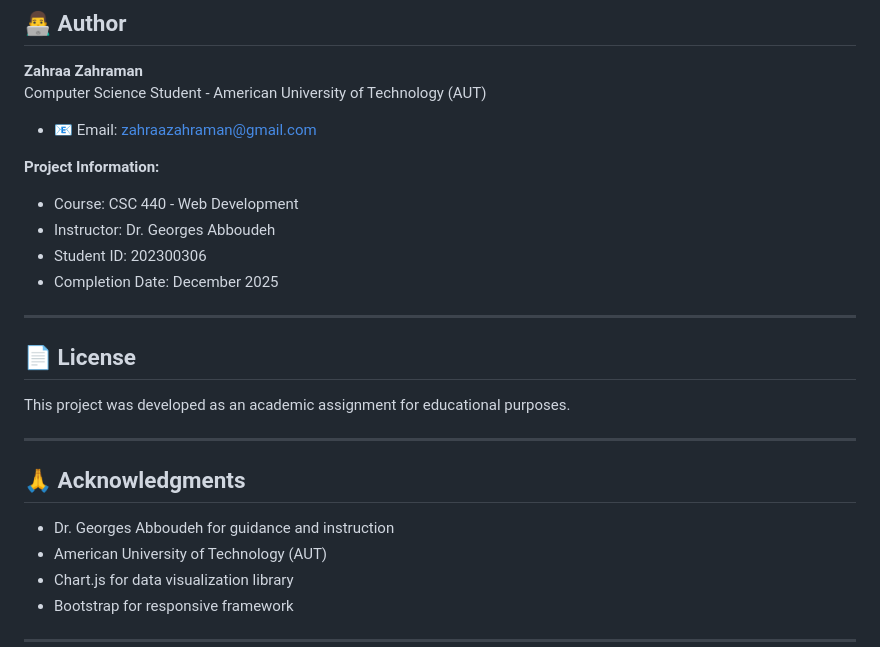
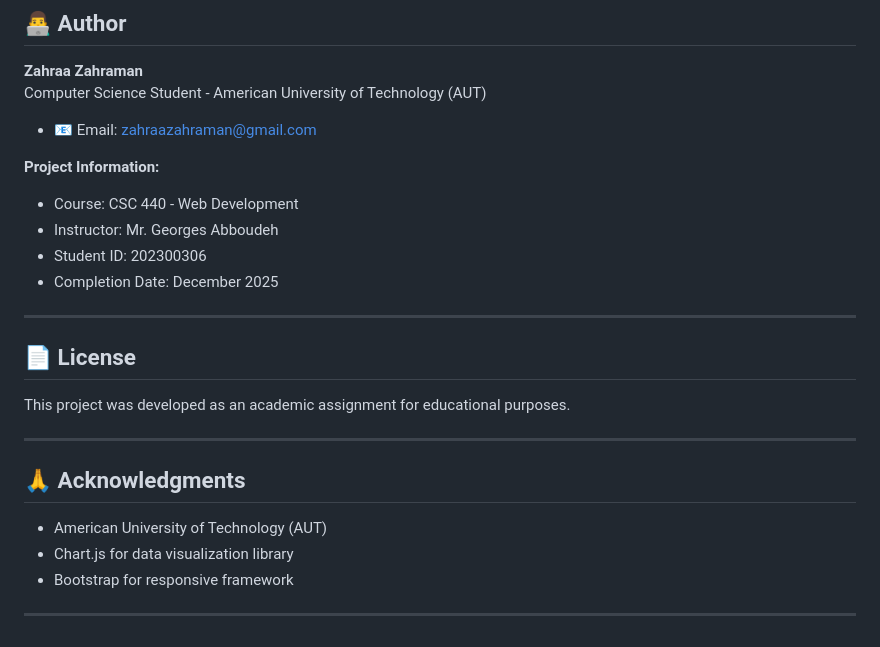
Before and after one commit to zahraazahraman/art-noir, a Markdown page: README.md, the part around the change. Drawn GitHub-style.

Commit message:
Change instructor name in README
Updated instructor name in project information and acknowledgments.

```diff
--- a/README.md
+++ b/README.md
@@ -296,7 +296,7 @@ Computer Science Student - American University of Technology (AUT)
 **Project Information:**
 
 - Course: CSC 440 - Web Development
-- Instructor: Dr. Georges Abboudeh
+- Instructor: Mr. Georges Abboudeh
 - Student ID: 202300306
 - Completion Date: December 2025
 
@@ -310,7 +310,6 @@ This project was developed as an academic assignment for educational purposes.
 
 ## 🙏 Acknowledgments
 
-- Dr. Georges Abboudeh for guidance and instruction
 - American University of Technology (AUT)
 - Chart.js for data visualization library
 - Bootstrap for responsive framework
```
